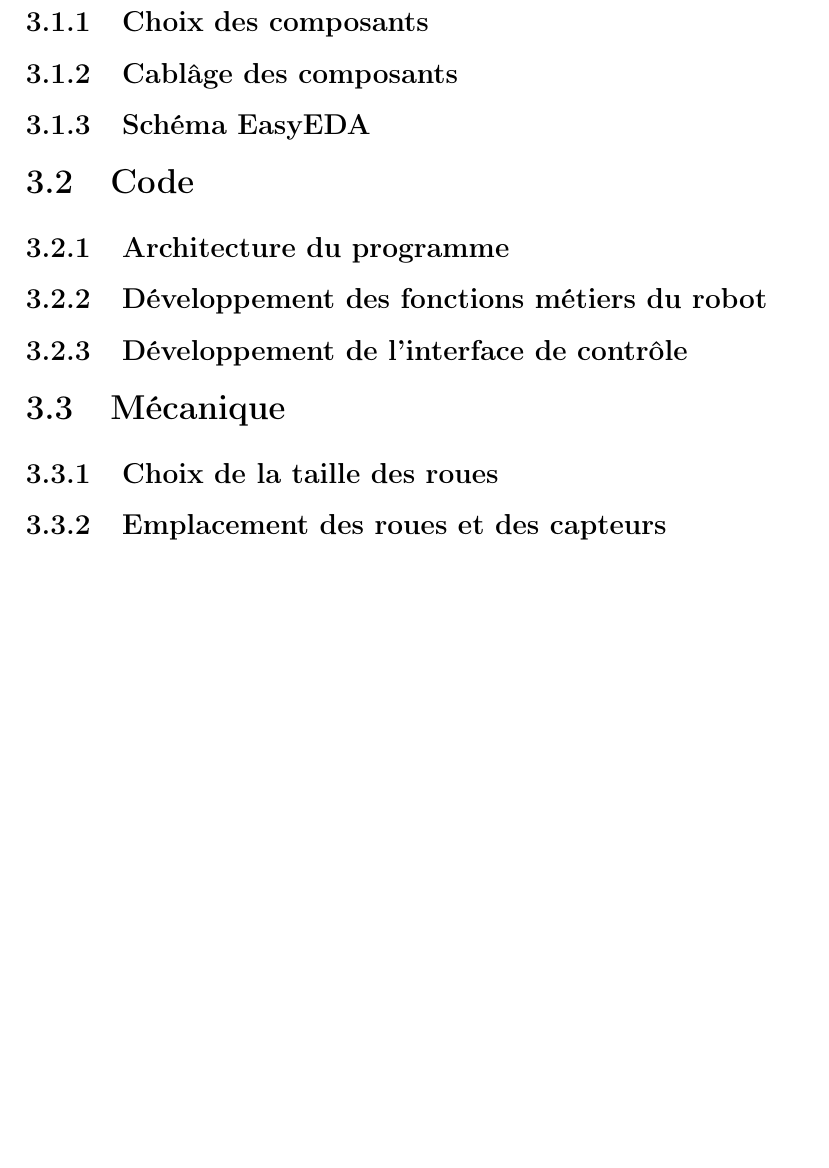
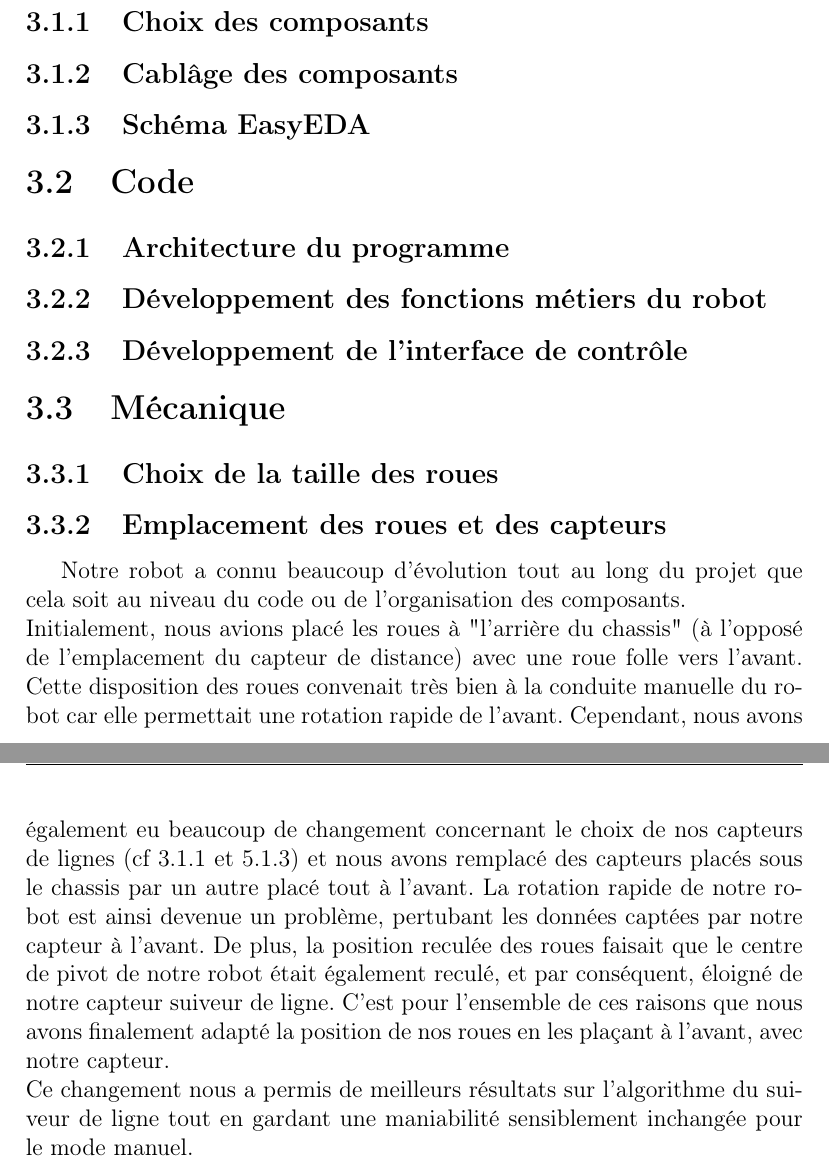
Before and after one commit to AlixANNERAUD/Robot_Mouche, a LaTeX document (report/report.tex): part of page 5 of 12 before the commit and two parts of pages 5 and 6 of 13 after it, the two joined at a grey line, cut so that both start at the same text, the shorter picture padded with empty space. Compiled offline with pdfLaTeX.

Commit message:
§§ sur l'emplacement des roues

```diff
--- a/report/report.tex
+++ b/report/report.tex
@@ -66,7 +66,11 @@
 \section{Mécanique}
 \subsection{Choix de la taille des roues}
 \subsection{Emplacement des roues et des capteurs}
-
+Notre robot a connu beaucoup d'évolution tout au long du projet que cela soit au niveau du code ou de l'organisation des composants.
+\\
+Initialement, nous avions placé les roues à "l'arrière du chassis" (à l'opposé de l'emplacement du capteur de distance) avec une roue folle vers l'avant. Cette disposition des roues convenait très bien à la conduite manuelle du robot car elle permettait une rotation rapide de l'avant. Cependant, nous avons également eu beaucoup de changement concernant le choix de nos capteurs de lignes (cf 3.1.1 et 5.1.3) et nous avons remplacé des capteurs placés sous le chassis par un autre placé tout à l'avant. La rotation rapide de notre robot est ainsi devenue un problème, pertubant les données captées par notre capteur à l'avant. De plus, la position reculée des roues faisait que le centre de pivot de notre robot était également reculé, et par conséquent, éloigné de notre capteur suiveur de ligne. C'est pour l'ensemble de ces raisons que nous avons finalement adapté la position de nos roues en les plaçant à l'avant, avec notre capteur.
+\\
+Ce changement nous a permis de meilleurs résultats sur l'algorithme du suiveur de ligne tout en gardant une maniabilité sensiblement inchangée pour le mode manuel.
 % A section with detailing each member’s taks in the project + l'organisation interne
 \chapter{Méthodologie}
 \lipsum[5-6]
```
Also changed, not shown: 2 other files.
